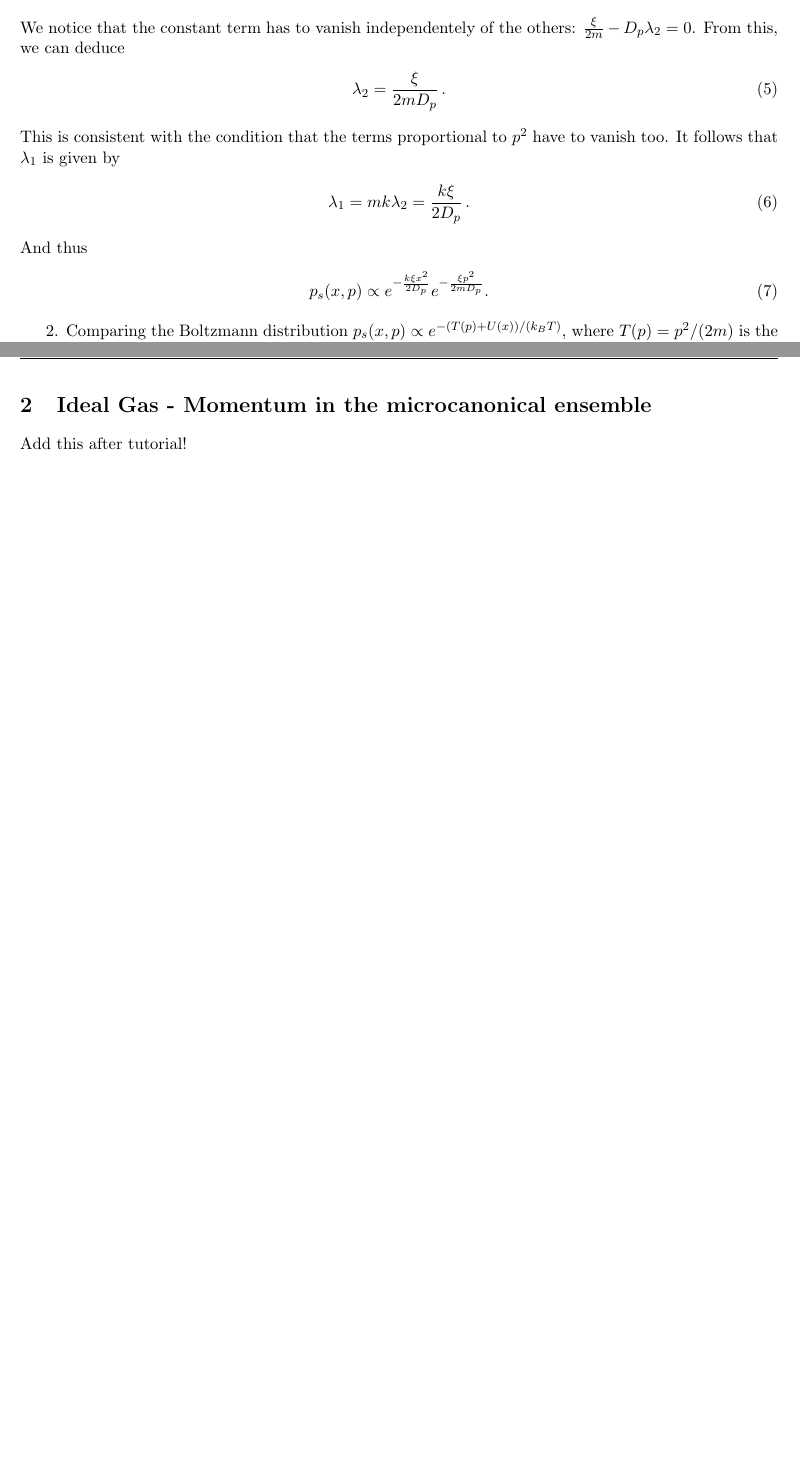
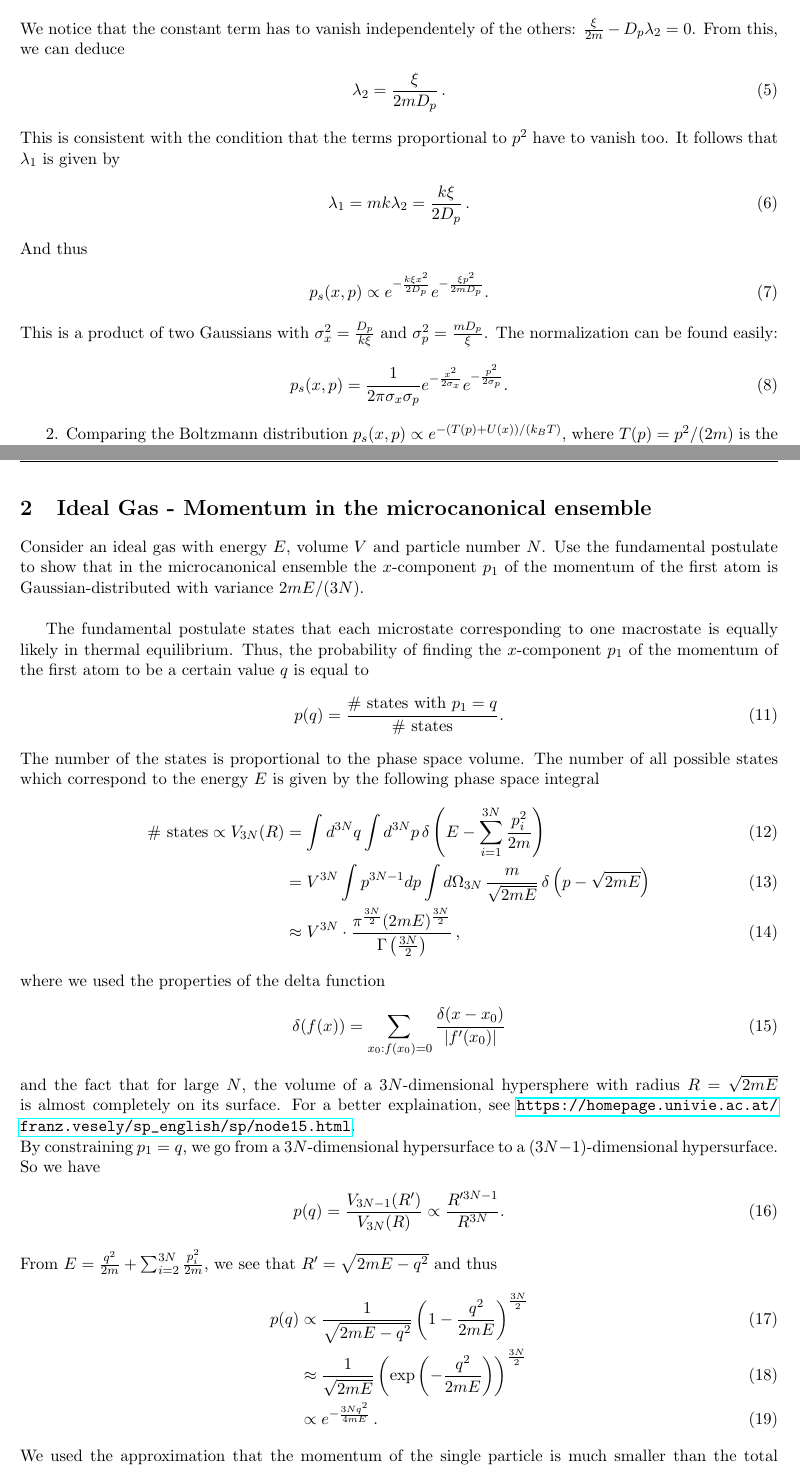
Before and after one commit to vincentmader/statistical_physics, a LaTeX document (04/ex04.tex, which reads 04/task01.tex, 04/task02.tex): two parts of pages 1 and 2 of 3, joined at a grey line, cut so that both start at the same text, the shorter picture padded with empty space. Compiled offline with pdfLaTeX.

Commit message:
additions

```diff
--- a/04/ex04.tex
+++ b/04/ex04.tex
@@ -6,6 +6,7 @@
 \usepackage{graphicx}
 \usepackage{listings}
 \usepackage{xcolor}
+\usepackage{hyperref}
 
 \pagestyle{fancy}
 \fancyhf{}
--- a/04/task01.tex
+++ b/04/task01.tex
@@ -26,6 +26,10 @@ And thus
 \begin{align}
 p_s(x,p) \propto e^{-\frac{k\xi x^2}{2D_p}}e^{-\frac{\xi p^2}{2mD_p}}.
 \end{align}
+This is a product of two Gaussians with $\sigma_x^2 = \frac{D_p}{k\xi}$ and $\sigma_p^2 = \frac{m D_p}{\xi}$. The normalization can be found easily:
+\begin{align}
+p_s(x,p) = \frac{1}{2\pi \sigma_x \sigma_p} e^{-\frac{x^2}{2\sigma_x}}e^{-\frac{p^2}{2\sigma_p}}.
+\end{align}
 
 2. Comparing the Boltzmann distribution $p_s(x,p) \propto e^{-(T(p)+U(x))/(k_B T)}$, where $T(p) = p^2/(2m)$ is the kinetic energy term, we can identify the following relations
 \begin{align}
--- a/04/task02.tex
+++ b/04/task02.tex
@@ -1 +1,32 @@
-Add this after tutorial!
+Consider an ideal gas with energy $E$, volume $V$ and particle number $N$. Use the fundamental postulate
+to show that in the microcanonical ensemble the $x$-component $p_1$ of the momentum of the first atom
+is Gaussian-distributed with variance $2mE/(3N)$. \\
+
+The fundamental postulate states that each microstate corresponding to one macrostate is equally likely in thermal equilibrium. Thus, the probability of finding the $x$-component $p_1$ of the momentum of the first atom to be a certain value $q$ is equal to
+\begin{align}
+p(q) = \frac{\#\text{ states with } p_1 = q}{\#\text{ states}}.
+\end{align}
+The number of the states is proportional to the phase space volume. The number of all possible states which correspond to the energy $E$ is given by the following phase space integral
+\begin{align}
+\#\text{ states} \propto V_{3N}(R) &= \int d^{3N}q \int d^{3N}p \, \delta\left( E - \sum_{i=1}^{3N} \frac{p_i^2}{2m} \right) \\
+&= V^{3N} \int p^{3N-1} dp \int d\Omega_{3N} \, \frac{m}{\sqrt{2mE}} \, \delta\left( p - \sqrt{2mE} \right) \\
+&\approx V^{3N} \cdot \frac{\pi^{\frac{3N}{2}}(2mE)^{\frac{3N}{2}}}{\Gamma\left( \frac{3N}{2} \right)} \,,
+\end{align}
+where we used the properties of the delta function
+\begin{align}
+\delta(f(x)) = \sum_{x_0: f(x_0) = 0} \frac{\delta(x-x_0)}{\vert f'(x_0)\vert}
+\end{align}
+and the fact that for large $N$, the volume of a $3N$-dimensional hypersphere with radius $R = \sqrt{2mE}$ is almost completely on its surface. For a better explaination, see \url{https://homepage.univie.ac.at/franz.vesely/sp_english/sp/node15.html}. \\
+By constraining $p_1 = q$, we go from a $3N$-dimensional hypersurface to a $(3N-1)$-dimensional hypersurface. So we have
+\begin{align}
+p(q) = \frac{V_{3N-1}(R')}{V_{3N}(R)} \propto \frac{R'^{3N-1}}{R^{3N}}.
+\end{align}
+From $E = \frac{q^2}{2m} + \sum_{i=2}^{3N} \frac{p_i^2}{2m}$, we see that $R' = \sqrt{2mE - q^2}$ and thus
+\begin{align}
+p(q) &\propto \frac{1}{\sqrt{2mE-q^2}} \left( 1-\frac{q^2}{2mE} \right)^{\frac{3N}{2}} \\
+&\approx \frac{1}{\sqrt{2mE}} \left( \exp\left(-\frac{q^2}{2mE}\right) \right)^{\frac{3N}{2}} \\
+&\propto e^{- \frac{3Nq^2}{4mE}} \,.
+\end{align}
+We used the approximation that the momentum of the single particle is much smaller than the total energy $q^2 \ll 2mE$. This is a Boltzmann distribution with variance $\sigma^2 = \frac{2mE}{3N}$. \\
+
+Note: This is just a sketch. A lot of details are skipped but you get the idea how to do it.
```
Also changed, not shown: 04/task03.tex (+1 -0 lines), 04/ex04.pdf, 04/task01.tex (3 more changed lines).
